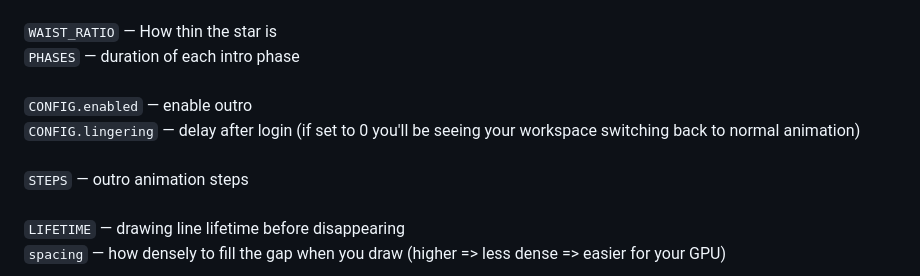
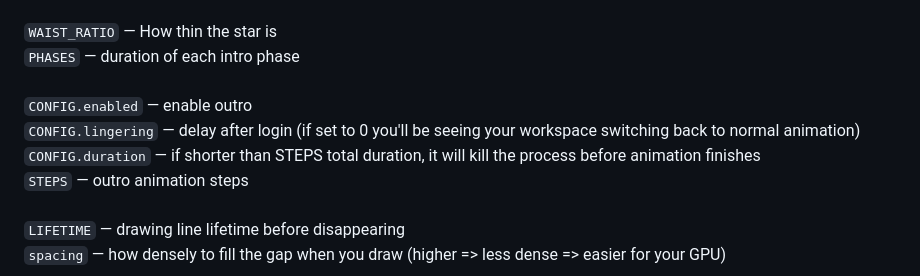
Before and after one commit to KartofellFirst/Selor, a Markdown page: README.md, the part around the change. Rendered like a GitHub page.

Commit message:
Add CONFIG.duration explanation to README

```diff
--- a/README.md
+++ b/README.md
@@ -74,6 +74,7 @@ In the current code you can setup: <br><br>
 <br>
 `CONFIG.enabled` — enable outro <br>
 `CONFIG.lingering` — delay after login (if set to 0 you'll be seeing your workspace switching back to normal animation) <br>
+`CONFIG.duration` — if shorter than STEPS total duration, it will kill the process before animation finishes
 <br>
 `STEPS` — outro animation steps <br>
 <br>
```
